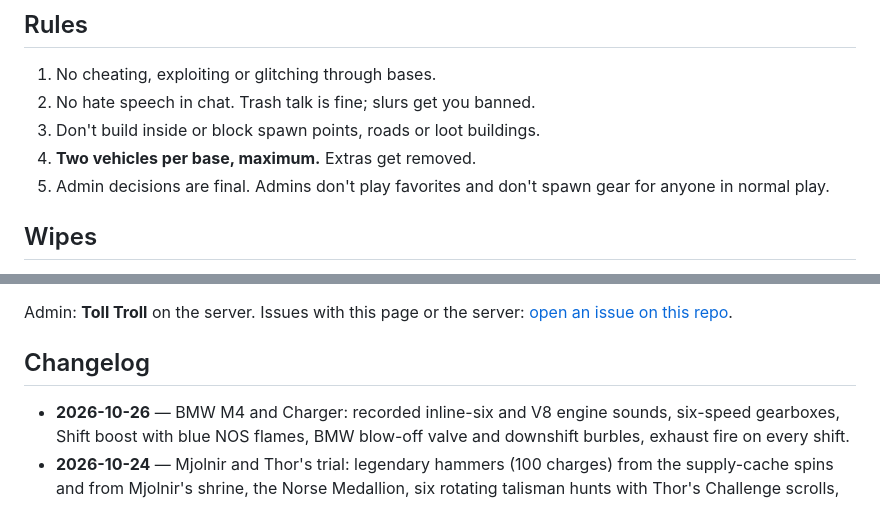
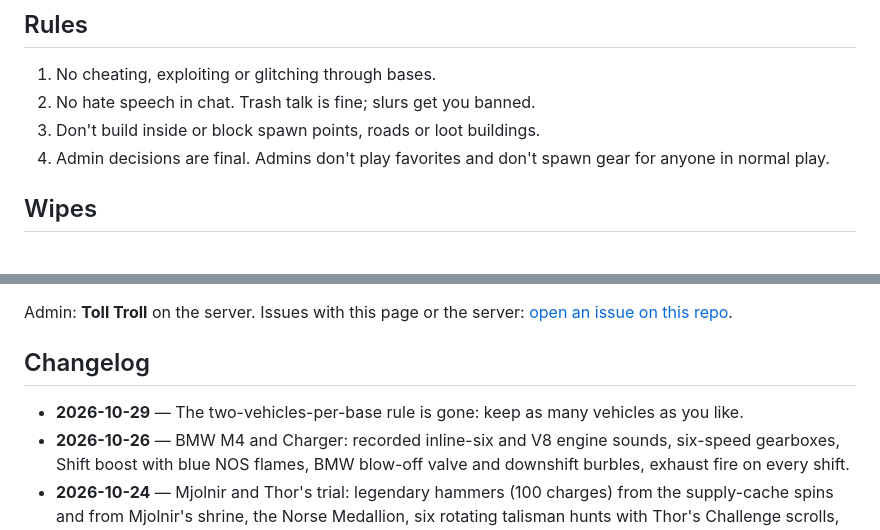
Before and after one commit to rudeboi1992/deadwood-isle, a Markdown page: README.md, 2 parts joined by grey strips. GitHub-like rendering.

Commit message:
README: drop the two-vehicles-per-base rule
Co-Authored-By: Claude Opus 5.5 <noreply@anthropic.com>

```diff
--- a/README.md
+++ b/README.md
@@ -172,8 +172,7 @@ Sledgehammer 60 per hit, pickaxe/axe 30, hatchet 22. Wood takes full damage from
 1. No cheating, exploiting or glitching through bases.
 2. No hate speech in chat. Trash talk is fine; slurs get you banned.
 3. Don't build inside or block spawn points, roads or loot buildings.
-4. **Two vehicles per base, maximum.** Extras get removed.
-5. Admin decisions are final. Admins don't play favorites and don't spawn gear for anyone in normal play.
+4. Admin decisions are final. Admins don't play favorites and don't spawn gear for anyone in normal play.
 
 ## Wipes
 No schedule. The world wipes only when base clutter hurts performance or new players can't find room, or when a game update forces it. Wipes are announced in the join message at least a few days ahead.
@@ -186,6 +185,7 @@ No schedule. The world wipes only when base clutter hurts performance or new pla
 Admin: **Toll Troll** on the server. Issues with this page or the server: [open an issue on this repo](https://github.com/rudeboi1992/deadwood-isle/issues).
 
 ## Changelog
+- **2026-10-29** — The two-vehicles-per-base rule is gone: keep as many vehicles as you like.
 - **2026-10-26** — BMW M4 and Charger: recorded inline-six and V8 engine sounds, six-speed gearboxes, Shift boost with blue NOS flames, BMW blow-off valve and downshift burbles, exhaust fire on every shift.
 - **2026-10-24** — Mjolnir and Thor's trial: legendary hammers (100 charges) from the supply-cache spins and from Mjolnir's shrine, the Norse Medallion, six rotating talisman hunts with Thor's Challenge scrolls, `!thor` and `!hint`.
 - **2026-10-20 (later)** — Mountain cache on the Radar Dish mountain: shady stock plus ammo, the 50-coin legendary crate (kitted guns, 3 mags), guarded by 15 mutants and 3 armored brutes around the clock. Food vendor retired from the bazaar.
```
